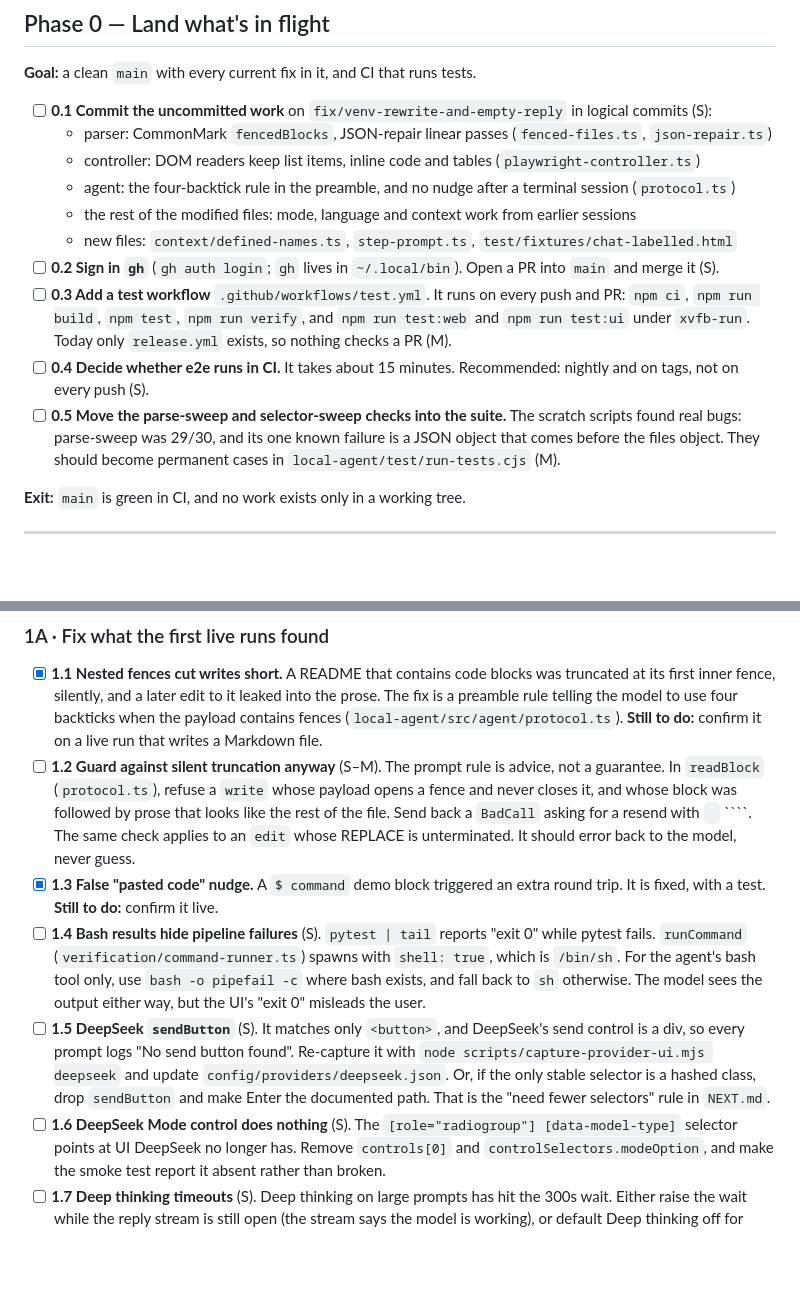
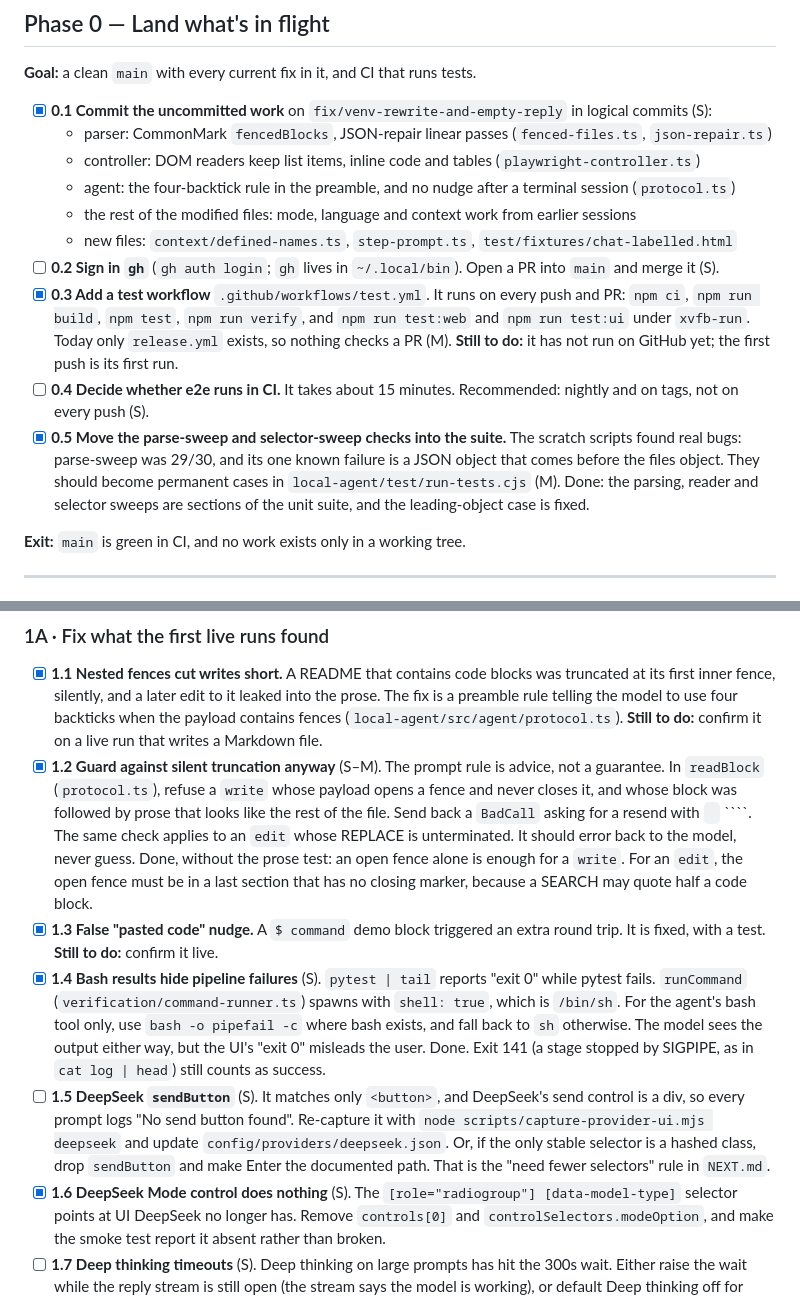
Before and after one commit to siddarth1872004/CloseNI, a Markdown page: docs/ROADMAP-1.0.md, 2 parts joined by grey strips. Rendered like a GitHub page; blank space fills up the shorter version.

Commit message:
Tick off the roadmap items done so far

`````diff
--- a/docs/ROADMAP-1.0.md
+++ b/docs/ROADMAP-1.0.md
@@ -87,7 +87,7 @@ three days or more.
 
 **Goal:** a clean `main` with every current fix in it, and CI that runs tests.
 
-- [ ] **0.1 Commit the uncommitted work** on `fix/venv-rewrite-and-empty-reply`
+- [x] **0.1 Commit the uncommitted work** on `fix/venv-rewrite-and-empty-reply`
       in logical commits (S):
   - parser: CommonMark `fencedBlocks`, JSON-repair linear passes (`fenced-files.ts`, `json-repair.ts`)
   - controller: DOM readers keep list items, inline code and tables (`playwright-controller.ts`)
@@ -96,16 +96,19 @@ three days or more.
   - new files: `context/defined-names.ts`, `step-prompt.ts`, `test/fixtures/chat-labelled.html`
 - [ ] **0.2 Sign in `gh`** (`gh auth login`; `gh` lives in `~/.local/bin`). Open a
       PR into `main` and merge it (S).
-- [ ] **0.3 Add a test workflow** `.github/workflows/test.yml`. It runs on every
+- [x] **0.3 Add a test workflow** `.github/workflows/test.yml`. It runs on every
       push and PR: `npm ci`, `npm run build`, `npm test`, `npm run verify`,
       and `npm run test:web` and `npm run test:ui` under `xvfb-run`. Today only
-      `release.yml` exists, so nothing checks a PR (M).
+      `release.yml` exists, so nothing checks a PR (M). **Still to do:** it
+      has not run on GitHub yet; the first push is its first run.
 - [ ] **0.4 Decide whether e2e runs in CI.** It takes about 15 minutes. Recommended:
       nightly and on tags, not on every push (S).
-- [ ] **0.5 Move the parse-sweep and selector-sweep checks into the suite.** The
+- [x] **0.5 Move the parse-sweep and selector-sweep checks into the suite.** The
       scratch scripts found real bugs: parse-sweep was 29/30, and its one known
       failure is a JSON object that comes before the files object. They should
-      become permanent cases in `local-agent/test/run-tests.cjs` (M).
+      become permanent cases in `local-agent/test/run-tests.cjs` (M). Done:
+      the parsing, reader and selector sweeps are sections of the unit suite,
+      and the leading-object case is fixed.
 
 **Exit:** `main` is green in CI, and no work exists only in a working tree.
 
@@ -124,29 +127,33 @@ protocol. This is the product, and everything else is secondary.
       four backticks when the payload contains fences
       (`local-agent/src/agent/protocol.ts`). **Still to do:** confirm it on a
       live run that writes a Markdown file.
-- [ ] **1.2 Guard against silent truncation anyway** (S–M). The prompt rule
+- [x] **1.2 Guard against silent truncation anyway** (S–M). The prompt rule
       is advice, not a guarantee. In `readBlock` (`protocol.ts`), refuse a
       `write` whose payload opens a fence and never closes it, and whose
       block was followed by prose that looks like the rest of the file. Send
       back a `BadCall` asking for a resend with ```` ```` ````. The same
       check applies to an `edit` whose REPLACE is unterminated. It should
-      error back to the model, never guess.
+      error back to the model, never guess. Done, without the prose test: an
+      open fence alone is enough for a `write`. For an `edit`, the open fence
+      must be in a last section that has no closing marker, because a SEARCH
+      may quote half a code block.
 - [x] **1.3 False "pasted code" nudge.** A `$ command` demo block triggered an
       extra round trip. It is fixed, with a test. **Still to do:** confirm it
       live.
-- [ ] **1.4 Bash results hide pipeline failures** (S). `pytest | tail`
+- [x] **1.4 Bash results hide pipeline failures** (S). `pytest | tail`
       reports "exit 0" while pytest fails. `runCommand`
       (`verification/command-runner.ts`) spawns with `shell: true`, which is
       `/bin/sh`. For the agent's bash tool only, use `bash -o pipefail -c` where
       bash exists, and fall back to `sh` otherwise. The model sees the output
-      either way, but the UI's "exit 0" misleads the user.
+      either way, but the UI's "exit 0" misleads the user. Done. Exit 141 (a stage
+      stopped by SIGPIPE, as in `cat log | head`) still counts as success.
 - [ ] **1.5 DeepSeek `sendButton`** (S). It matches only `<button>`, and
       DeepSeek's send control is a div, so every prompt logs "No send button
       found". Re-capture it with `node scripts/capture-provider-ui.mjs deepseek`
       and update `config/providers/deepseek.json`. Or, if the only stable
       selector is a hashed class, drop `sendButton` and make Enter the
       documented path. That is the "need fewer selectors" rule in `NEXT.md`.
-- [ ] **1.6 DeepSeek Mode control does nothing** (S). The
+- [x] **1.6 DeepSeek Mode control does nothing** (S). The
       `[role="radiogroup"] [data-model-type]` selector points at UI DeepSeek
       no longer has. Remove `controls[0]` and `controlSelectors.modeOption`,
       and make the smoke test report it absent rather than broken.
`````
